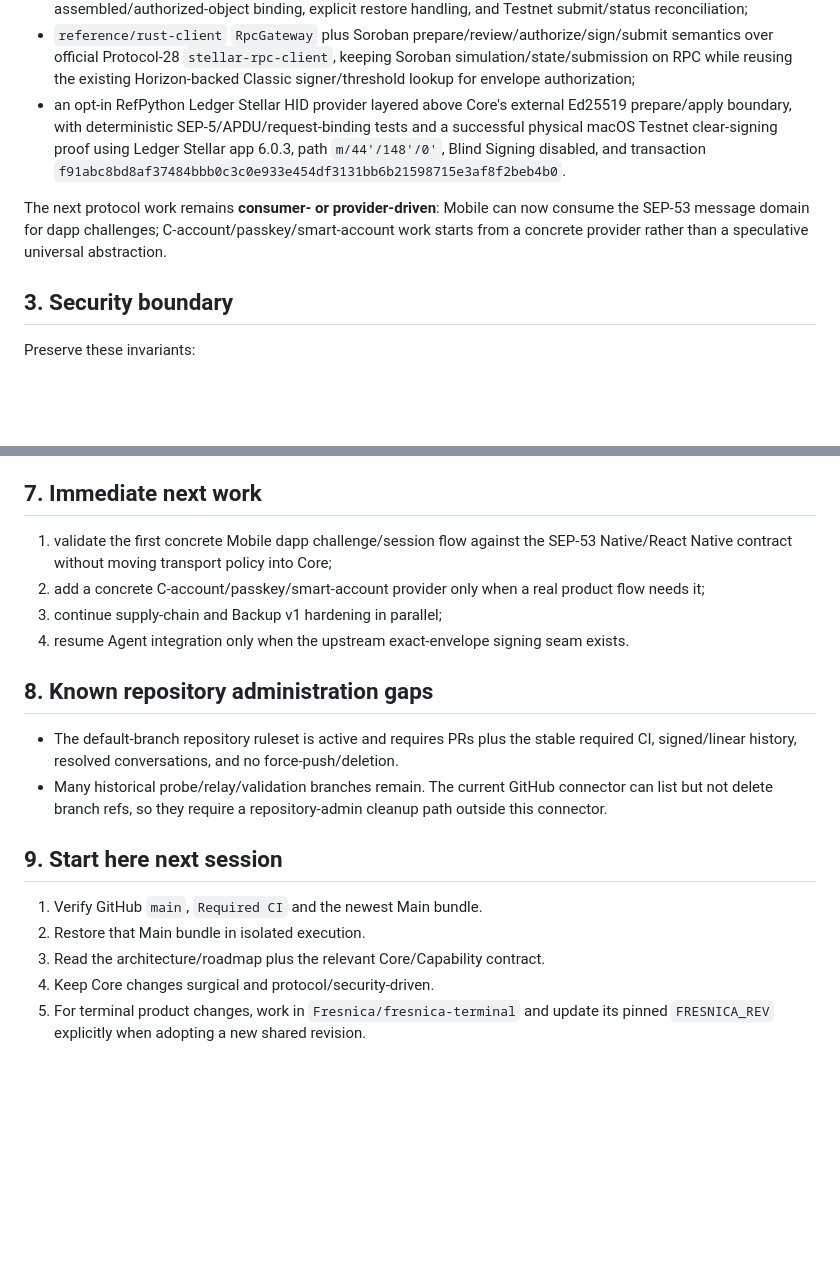
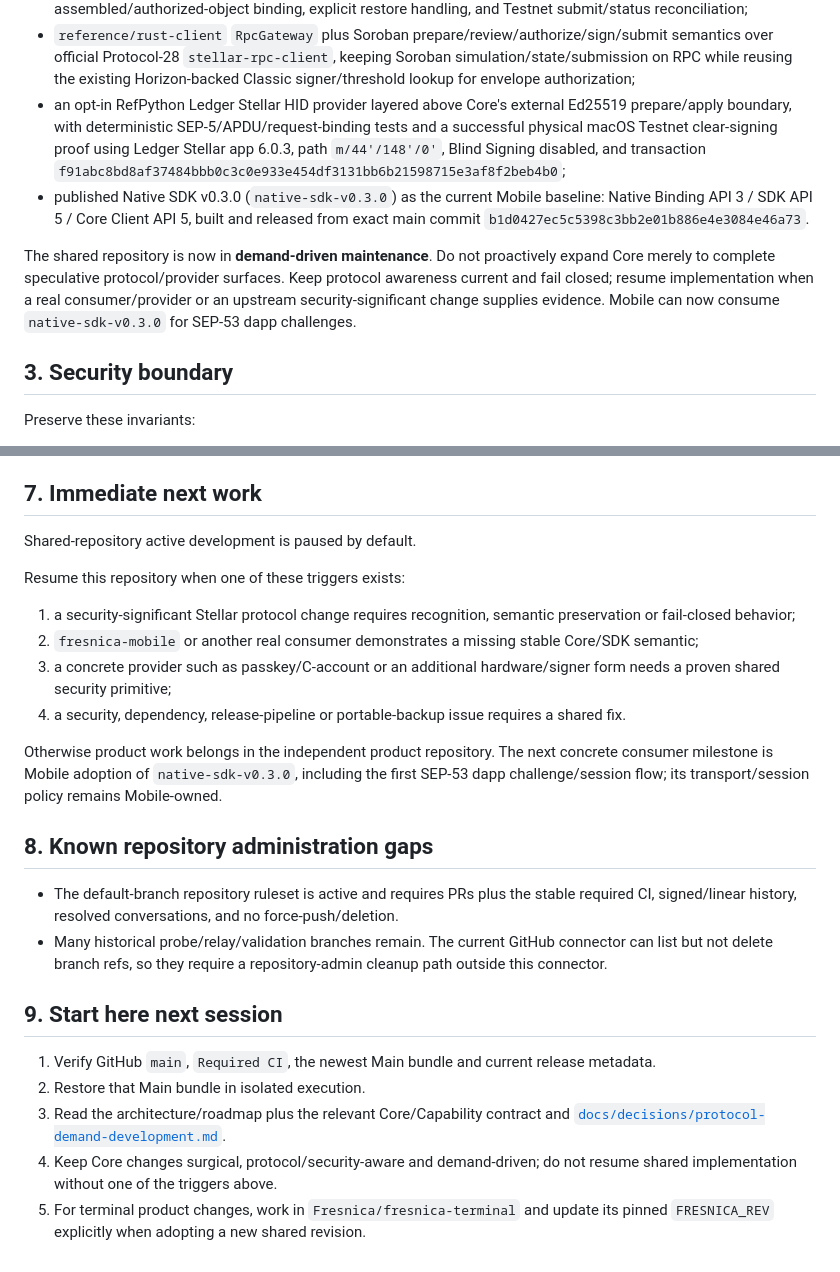
Before and after one commit to Fresnica/fresnica, a Markdown page: docs/handoff.md, 2 parts joined by grey strips. Rendered like a GitHub page; blank space fills up the shorter version.

Commit message:
docs: record Native SDK v0.3.0 maintenance baseline
Promote Native SDK v0.3.0 to the published Mobile baseline and put the shared Core/SDK repository into demand-driven maintenance with explicit resume triggers.

```diff
--- a/docs/handoff.md
+++ b/docs/handoff.md
@@ -52,9 +52,10 @@ Current foundation includes:
 - Process Binding API v2 remains the privileged transport for the Soroban authorization operations used by the concrete RefPython trusted-host consumer and now compiles against SDK API v5 without exposing SEP-53 remotely;
 - RefPython Soroban simulation/assembly/review plus source-account and detached Classic G-account authorization/signing/submission semantics over official `stellar-sdk`, with reviewed authorization expiry, exact assembled/authorized-object binding, explicit restore handling, and Testnet submit/status reconciliation;
 - `reference/rust-client` `RpcGateway` plus Soroban prepare/review/authorize/sign/submit semantics over official Protocol-28 `stellar-rpc-client`, keeping Soroban simulation/state/submission on RPC while reusing the existing Horizon-backed Classic signer/threshold lookup for envelope authorization;
-- an opt-in RefPython Ledger Stellar HID provider layered above Core's external Ed25519 prepare/apply boundary, with deterministic SEP-5/APDU/request-binding tests and a successful physical macOS Testnet clear-signing proof using Ledger Stellar app 6.0.3, path `m/44'/148'/0'`, Blind Signing disabled, and transaction `f91abc8bd8af37484bbb0c3c0e933e454df3131bb6b21598715e3af8f2beb4b0`.
+- an opt-in RefPython Ledger Stellar HID provider layered above Core's external Ed25519 prepare/apply boundary, with deterministic SEP-5/APDU/request-binding tests and a successful physical macOS Testnet clear-signing proof using Ledger Stellar app 6.0.3, path `m/44'/148'/0'`, Blind Signing disabled, and transaction `f91abc8bd8af37484bbb0c3c0e933e454df3131bb6b21598715e3af8f2beb4b0`;
+- published Native SDK v0.3.0 (`native-sdk-v0.3.0`) as the current Mobile baseline: Native Binding API 3 / SDK API 5 / Core Client API 5, built and released from exact main commit `b1d0427ec5c5398c3bb2e01b886e4e3084e46a73`.
 
-The next protocol work remains **consumer- or provider-driven**: Mobile can now consume the SEP-53 message domain for dapp challenges; C-account/passkey/smart-account work starts from a concrete provider rather than a speculative universal abstraction.
+The shared repository is now in **demand-driven maintenance**. Do not proactively expand Core merely to complete speculative protocol/provider surfaces. Keep protocol awareness current and fail closed; resume implementation when a real consumer/provider or an upstream security-significant change supplies evidence. Mobile can now consume `native-sdk-v0.3.0` for SEP-53 dapp challenges.
 
 ## 3. Security boundary
 
@@ -108,10 +109,16 @@ The repository-level SDK boundary guard lives at `scripts/validate-rust-sdk-boun
 
 ## 7. Immediate next work
 
-1. validate the first concrete Mobile dapp challenge/session flow against the SEP-53 Native/React Native contract without moving transport policy into Core;
-2. add a concrete C-account/passkey/smart-account provider only when a real product flow needs it;
-3. continue supply-chain and Backup v1 hardening in parallel;
-4. resume Agent integration only when the upstream exact-envelope signing seam exists.
+Shared-repository active development is paused by default.
+
+Resume this repository when one of these triggers exists:
+
+1. a security-significant Stellar protocol change requires recognition, semantic preservation or fail-closed behavior;
+2. `fresnica-mobile` or another real consumer demonstrates a missing stable Core/SDK semantic;
+3. a concrete provider such as passkey/C-account or an additional hardware/signer form needs a proven shared security primitive;
+4. a security, dependency, release-pipeline or portable-backup issue requires a shared fix.
+
+Otherwise product work belongs in the independent product repository. The next concrete consumer milestone is Mobile adoption of `native-sdk-v0.3.0`, including the first SEP-53 dapp challenge/session flow; its transport/session policy remains Mobile-owned.
 
 ## 8. Known repository administration gaps
 
@@ -120,8 +127,8 @@ The repository-level SDK boundary guard lives at `scripts/validate-rust-sdk-boun
 
 ## 9. Start here next session
 
-1. Verify GitHub `main`, `Required CI` and the newest Main bundle.
+1. Verify GitHub `main`, `Required CI`, the newest Main bundle and current release metadata.
 2. Restore that Main bundle in isolated execution.
-3. Read the architecture/roadmap plus the relevant Core/Capability contract.
-4. Keep Core changes surgical and protocol/security-driven.
+3. Read the architecture/roadmap plus the relevant Core/Capability contract and [`docs/decisions/protocol-demand-development.md`](decisions/protocol-demand-development.md).
+4. Keep Core changes surgical, protocol/security-aware and demand-driven; do not resume shared implementation without one of the triggers above.
 5. For terminal product changes, work in `Fresnica/fresnica-terminal` and update its pinned `FRESNICA_REV` explicitly when adopting a new shared revision.
```
Also changed, not shown: docs/tasks.md (+1 -1 lines), 1 other file.
